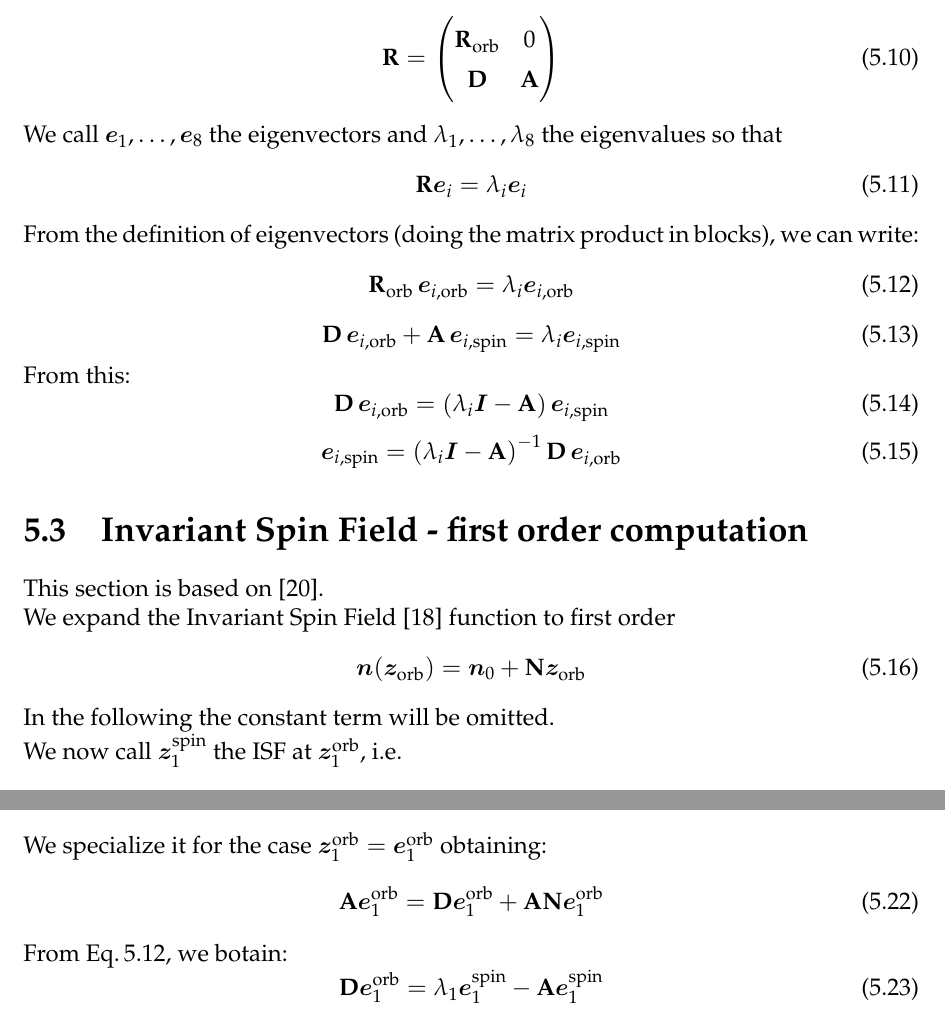
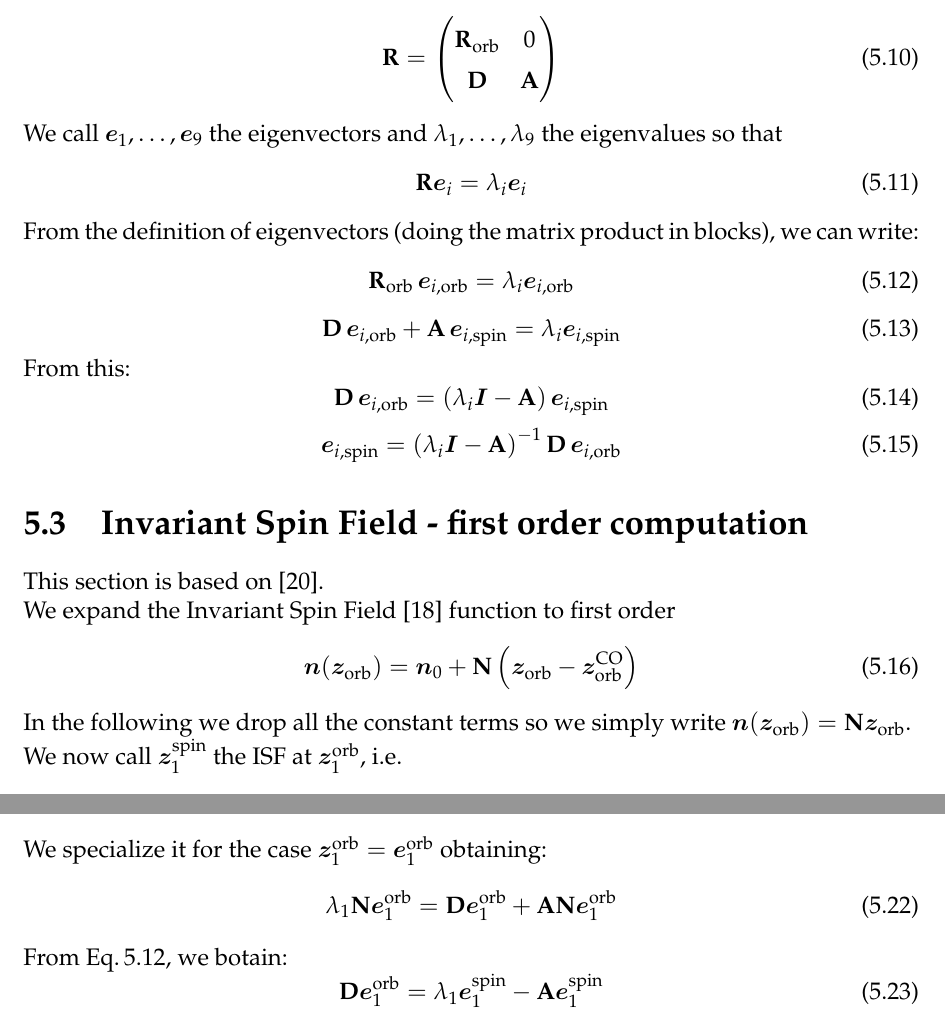
Before and after one commit to xsuite/xsuite, a LaTeX thesis (docs/physics_manual/physics_man.tex, which reads docs/physics_manual/xtrack.tex): two parts of pages 54 and 55 of 144, joined at a grey line, cut so that both start at the same text. Compiled offline with pdfLaTeX.

Commit message:
Fixes in the manual

```diff
--- a/docs/physics_manual/xtrack.tex
+++ b/docs/physics_manual/xtrack.tex
@@ -2483,7 +2483,7 @@ The corresponding 9D transport matrix can be written as
 \end{pmatrix}
 \end{equation}
 
-We call $\bm{e}_1, \ldots, \bm{e}_8$ the eigenvectors and $\lambda_1, \ldots, \lambda_8$ the eigenvalues so that
+We call $\bm{e}_1, \ldots, \bm{e}_9$ the eigenvectors and $\lambda_1, \ldots, \lambda_9$ the eigenvalues so that
 \begin{equation}
 \mathbf{R} \bm{e}_i = \lambda_i \bm{e}_i
 \end{equation}
@@ -2512,10 +2512,11 @@ This section is based on \cite{Chao:1980fz}.
 We expand the Invariant Spin Field \cite{hoffstaetter2006high} function to first order
 \begin{equation}
 \bm{n}(\bm{z}_{\text{orb}}) = \bm{n}_0
-+ \mathbf{N} \bm{z}_{\text{orb}}
-\end{equation}
-
-In the following the constant term will be omitted.
++ \mathbf{N} \left(\bm{z}_{\text{orb}} - \bm{z}_{\text{orb}}^\text{CO} \right)
+\end{equation}
+
+In the following we drop all the constant terms so we simply write
+$\bm{n}(\bm{z}_{\text{orb}}) = \mathbf{N} \bm{z}_{\text{orb}}$.
 
 We now call $\bm{z}_1^{\text{spin}}$ the ISF at $\bm{z}_1^{\text{orb}}$, i.e.
 \begin{equation}
@@ -2549,7 +2550,7 @@ Combining, Eqs.\,\ref{eq:z2_isf}, \ref{eq:z2_orb} and~\ref{eq:z2_mat}, we obtain
 
 We specialize it for the case $\bm{z}_1^{\text{orb}} = \bm{e}_1^{\text{orb}}$ obtaining:
 \begin{equation}
-\mathbf{A} \bm{e}_1^{\text{orb}} = \mathbf{D} \bm{e}_1^{\text{orb}} + \mathbf{A} \mathbf{N} \bm{e}_1^{\text{orb}}
+\lambda_1 \mathbf{N} \bm{e}_1^{\text{orb}} = \mathbf{D} \bm{e}_1^{\text{orb}} + \mathbf{A} \mathbf{N} \bm{e}_1^{\text{orb}}
 \label{eq:isf_e1}
 \end{equation}
 
```
Also changed, not shown: docs/physics_manual/physics_man.pdf.
